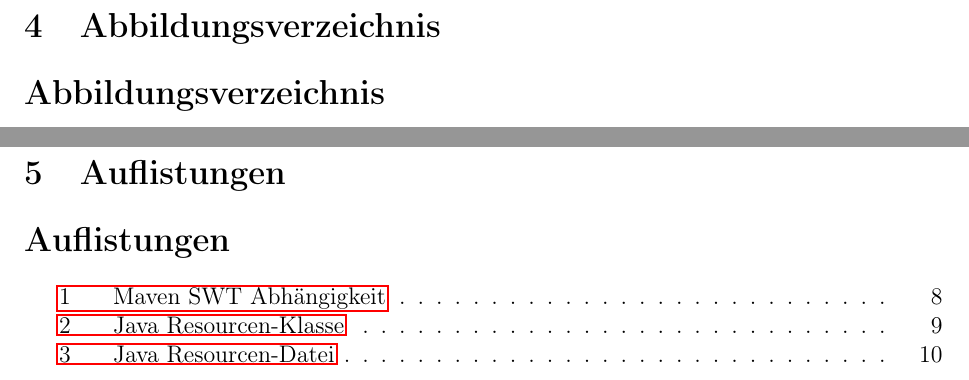
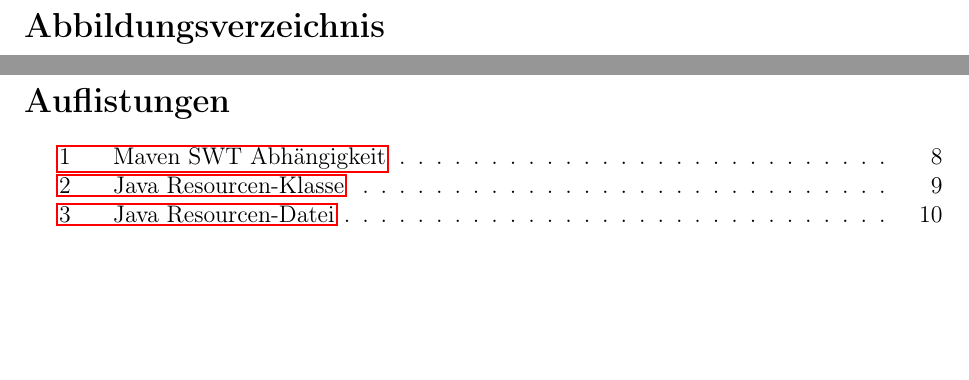
Before and after one commit to xsjad0/simple-editor, a LaTeX document (docs/dokumentation.tex): two parts of pages 13 and 14 of 14, joined at a grey line, cut at the place of the change, the shorter picture padded with empty space. Compiled offline with pdfLaTeX.

Commit message:
[DOC-01] #CHANGE 'TOC'
{removed listings and figures into in toc.}

```diff
--- a/docs/dokumentation.tex
+++ b/docs/dokumentation.tex
@@ -26,11 +26,11 @@
 \input{sections/internationalisierung.tex}
 \newpage
 
-\section{Abbildungsverzeichnis}
+% \section{Abbildungsverzeichnis}
 \listoffigures
 \newpage
 
-\section{Auflistungen}
+% \section{Auflistungen}
 \lstlistoflistings
 
 \end{document}
```
Also changed, not shown: docs/dokumentation.pdf, 1 other file.
